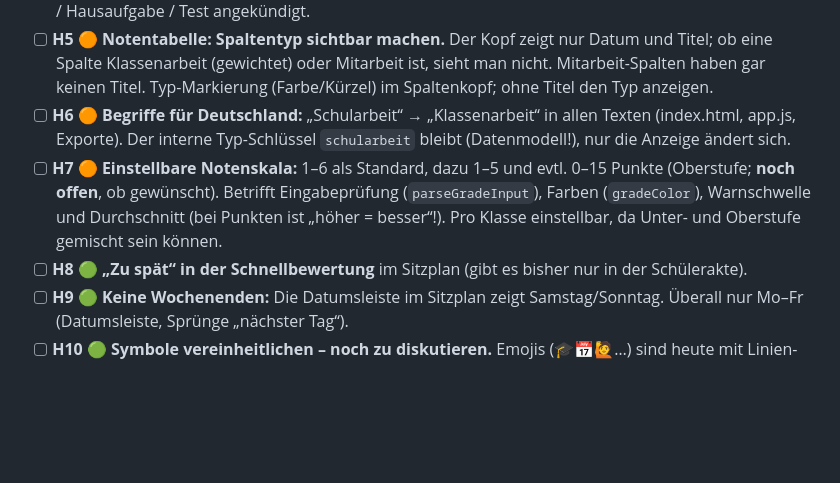
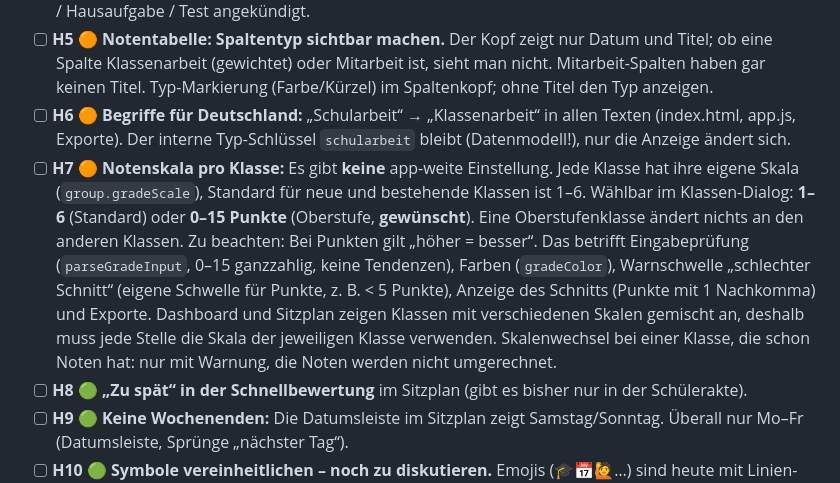
Before and after one commit to Unterrichtsplaner/unterrichtsplaner.github.io, a Markdown page: BUGS.md, the part around the change. GitHub-like rendering; blank space fills up the shorter version.

Commit message:
BUGS H7: Notenskala pro Klasse, Oberstufe 0–15 Punkte gewünscht
Co-Authored-By: Claude Opus 5.5 <noreply@anthropic.com>

```diff
--- a/BUGS.md
+++ b/BUGS.md
@@ -103,7 +103,8 @@ Priorität: 🔴 Datenverlust / App kaputt · 🟠 falsche Anzeige / nervig ·
 - [ ] **H4** 🟠 **Stundenplan-Kacheln (iPad/Desktop):** Kacheln nutzen die volle Breite statt quadratisch (heute leere Fläche rechts/oben); Klasse groß, Fach klein mit „…“ statt hartem Abschneiden („Mathemat“); laufende Stunde hervorheben („läuft noch 23 min“), nächste Stunde dezent; Status-Symbole für Inhalt / Hausaufgabe / Test angekündigt.
 - [ ] **H5** 🟠 **Notentabelle: Spaltentyp sichtbar machen.** Der Kopf zeigt nur Datum und Titel; ob eine Spalte Klassenarbeit (gewichtet) oder Mitarbeit ist, sieht man nicht. Mitarbeit-Spalten haben gar keinen Titel. Typ-Markierung (Farbe/Kürzel) im Spaltenkopf; ohne Titel den Typ anzeigen.
 - [ ] **H6** 🟠 **Begriffe für Deutschland:** „Schularbeit“ → „Klassenarbeit“ in allen Texten (index.html, app.js, Exporte). Der interne Typ-Schlüssel `schularbeit` bleibt (Datenmodell!), nur die Anzeige ändert sich.
-- [ ] **H7** 🟠 **Einstellbare Notenskala:** 1–6 als Standard, dazu 1–5 und evtl. 0–15 Punkte (Oberstufe; **noch offen**, ob gewünscht). Betrifft Eingabeprüfung (`parseGradeInput`), Farben (`gradeColor`), Warnschwelle und Durchschnitt (bei Punkten ist „höher = besser“!). Pro Klasse einstellbar, da Unter- und Oberstufe gemischt sein können.
+- [ ] **H7** 🟠 **Notenskala pro Klasse:** Es gibt **keine** app-weite Einstellung. Jede Klasse hat ihre eigene Skala (`group.gradeScale`), Standard für neue und bestehende Klassen ist 1–6. Wählbar im Klassen-Dialog: **1–6** (Standard) oder **0–15 Punkte** (Oberstufe, **gewünscht**). Eine Oberstufenklasse ändert nichts an den anderen Klassen.
+  Zu beachten: Bei Punkten gilt „höher = besser“. Das betrifft Eingabeprüfung (`parseGradeInput`, 0–15 ganzzahlig, keine Tendenzen), Farben (`gradeColor`), Warnschwelle „schlechter Schnitt“ (eigene Schwelle für Punkte, z. B. < 5 Punkte), Anzeige des Schnitts (Punkte mit 1 Nachkomma) und Exporte. Dashboard und Sitzplan zeigen Klassen mit verschiedenen Skalen gemischt an, deshalb muss jede Stelle die Skala der jeweiligen Klasse verwenden. Skalenwechsel bei einer Klasse, die schon Noten hat: nur mit Warnung, die Noten werden nicht umgerechnet.
 - [ ] **H8** 🟢 **„Zu spät“ in der Schnellbewertung** im Sitzplan (gibt es bisher nur in der Schülerakte).
 - [ ] **H9** 🟢 **Keine Wochenenden:** Die Datumsleiste im Sitzplan zeigt Samstag/Sonntag. Überall nur Mo–Fr (Datumsleiste, Sprünge „nächster Tag“).
 - [ ] **H10** 🟢 **Symbole vereinheitlichen – noch zu diskutieren.** Emojis (🎓📅🙋…) sind heute mit Linien-Icons gemischt. Vorschlag: überall die Linien-Icons wie im Menü, keine Emojis in Knöpfen/Reitern; Ausnahme 😊😐☹️ bei der Mitarbeit, weil sie dort die Information selbst sind.
```
